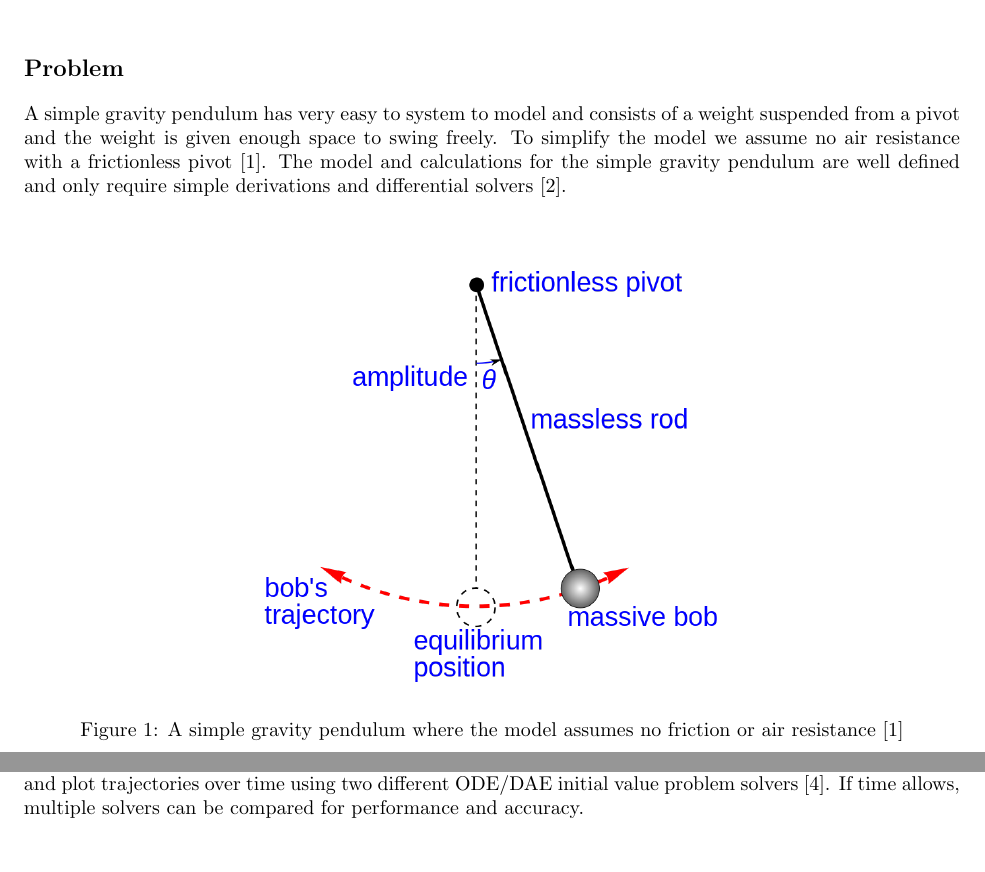
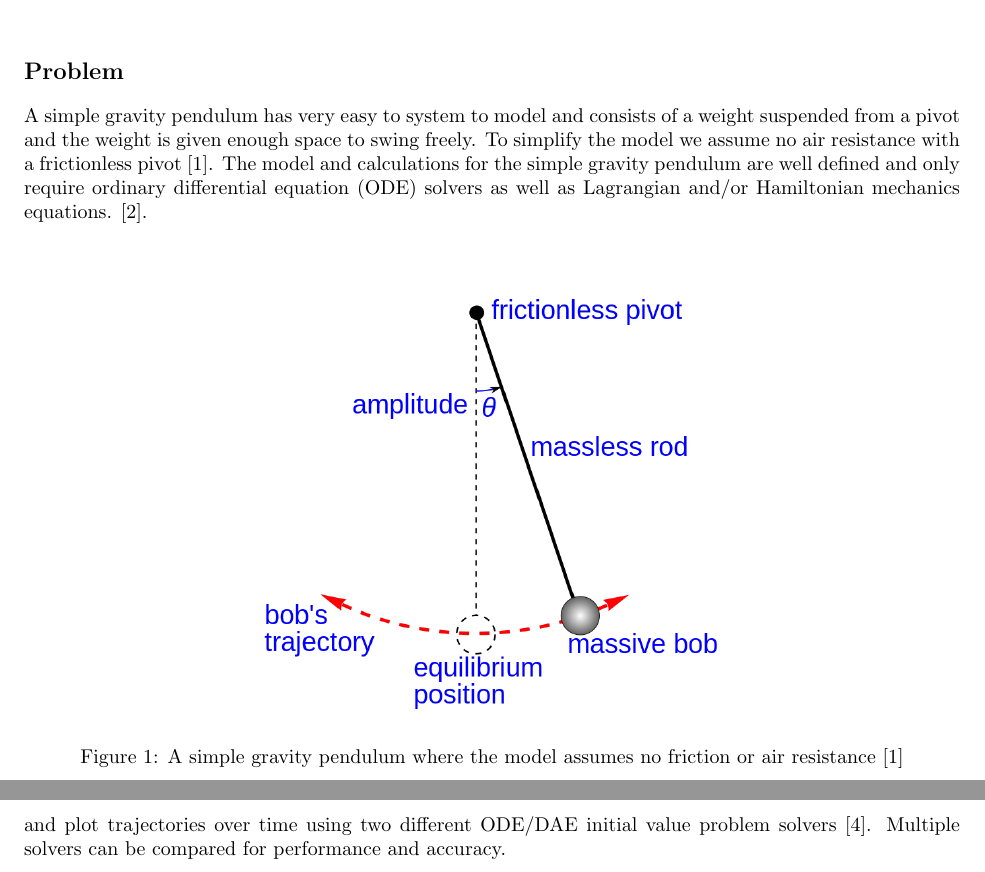
Before and after one commit to karolserkis/CAS-741-Pendula, a LaTeX document (Doc/ProblemStatement/ProblemStatement.tex): two parts of pages 1 and 2 of 3 before the commit and two parts of pages 1 and 3 of 3 after it, joined at a grey line, cut so that both start at the same text. Compiled offline with pdfLaTeX.

Commit message:
Submit Problem statement and SRS again

```diff
--- a/Doc/ProblemStatement/ProblemStatement.tex
+++ b/Doc/ProblemStatement/ProblemStatement.tex
@@ -56,27 +72,38 @@ A simple gravity pendulum has very easy to system to model and consists of a
 weight suspended from a pivot and the weight is given enough space to swing
 freely. To simplify the model we assume no air resistance with a frictionless
 pivot [1]. The model and calculations for the simple gravity pendulum are well
-defined and only require simple derivations and differential solvers
+defined and only require ordinary differential equation (ODE) solvers as well as
+Lagrangian and/or Hamiltonian mechanics equations.
 [2]. \wss{Are you also assuming a small angle?  Usually that is an assumption
   made so that sin(theta) is approximately equal to theta.}
 \begin{figure}[H]
 	\centering
 	\includegraphics[width=250px]{simple-pend.png}
-	\caption{A simple gravity pendulum where the model assumes no friction or air resistance [1]}
+\caption{A simple gravity pendulum where the model assumes no friction or air
+resistance [1]}
 	\label{fig:maxresdefault}
 \end{figure}
 
-However, once you attach a pendulum to the bottom of another pendulum in the case of a double pendulum you have a new system that is dynamic and chaotic and requires a set of coupled ordinary differential equation solvers [3]. Once you introduce multiple pendula the system becomes chaotic and interesting to model and simulate.
+However, once you attach a pendulum to the bottom of another pendulum in the
+case of a double pendulum you have a new system that is dynamic and chaotic and
+requires a set of coupled ordinary differential equation solvers [3]. Once you
+introduce multiple pendula the system becomes chaotic and interesting to model
+and simulate.
 
 \begin{figure}[H]
 	\centering
 	\includegraphics[width=220px]{multi-pend.jpg}
-	\caption{An example of dynamical and chaoitc system with Spring-Mass-Multi-Pendulum [5]}
+\caption{An example of dynamical and chaoitc system with
+Spring-Mass-Multi-Pendulum [5]}
 	\label{fig:maxresdefault}
 \end{figure}
 
 \section*{Proposed Solution}
-A proposed software solution will produce a simulation of a multi-pendulum system. Inspiration for this problem came from Dr. Ned Nedialkov's Multi-body Lagrangian Simulations using DAETS (Differential-Algebraic Equations by Taylor Series). DAETS is a C++ package for solving initial value problems for DAE systems [4].
+A proposed software solution will produce a simulation of a multi-pendulum
+system. Inspiration for this problem came from Dr. Ned Nedialkov's Multi-body
+Lagrangian Simulations using DAETS (Differential-Algebraic Equations by Taylor
+Series). DAETS is a C++ package for solving initial value problems for DAE
+systems [4].
 
 \begin{figure}[H]
 	\centering
@@ -88,15 +115,17 @@ A proposed software solution will produce a simulation of a multi-pendulum syste
 The proposed software is to develop a multi-platform equivalent solution that
 only focuses on multi-pendulum simulations and tracking the chaotic motion of
 the system. It will allow users to generate diagrams and plot trajectories over
-time using two different ODE/DAE initial value problem solvers [4]. If time
-allows, multiple solvers can be compared for performance and
-accuracy. \wss{Rather than say ``If time allows,''  you can just make this part
+time using two different ODE/DAE initial value problem solvers [4].
+Multiple solvers can be compared for performance and accuracy.
+ \wss{Rather than say ``If time allows,''  you can just make this part
   of the original project.  If it has to be dropped out, we can ``fake'' this
   document later, or simply modify your requirements document.}
 
 \section*{Context}
 \subsection*{Environment}
-The simulation software will be created with multi-platform support in mind and be compatible with Windows 10, Mac OS, Linux, etc. In order to achieve this, Python and/or MATLAB will be used for development of the software.
+The simulation software will be created with multi-platform support in mind and
+be compatible with Windows 10, Mac OS, Linux, etc. In order to achieve this,
+Python and/or MATLAB will be used for development of the software.
 
 \subsection*{Stakeholders}
 Specific stakeholders include:
```
Also changed, not shown: Doc/ProblemStatement/ProblemStatement.pdf, Doc/ProblemStatement/ProblemStatement.tex (27 more changed lines).
